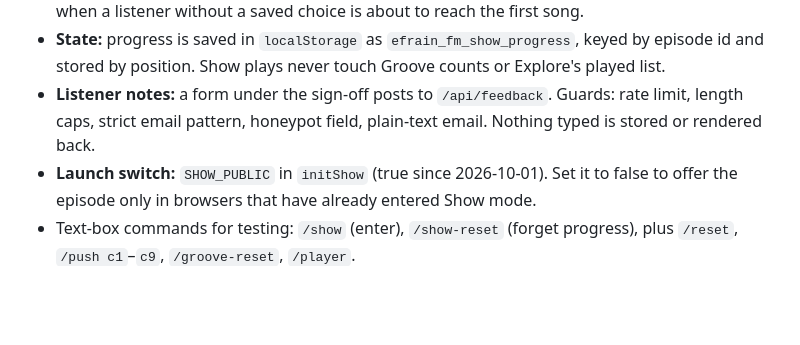
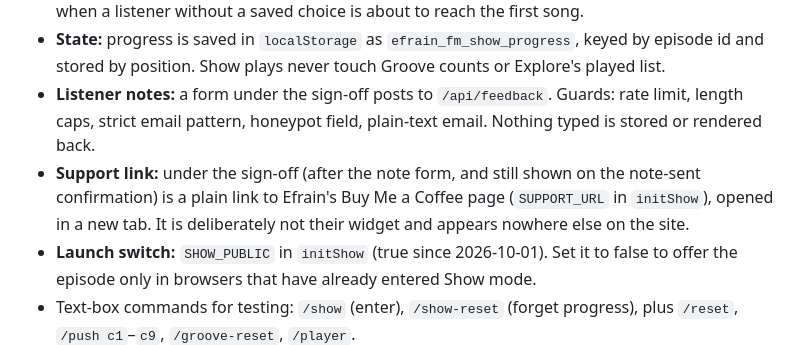
Before and after one commit to EfrainCalderon/efrain-fm, a Markdown page: CLAUDE.md, the part around the change. Drawn GitHub-style; blank space fills up the shorter version.

Commit message:
[dotenv@17.2.4] injecting env (2) from .env -- tip: ✅ audit secrets and track compliance: https://dotenvx.com/ops Add support link to show sign-off section documentation

```diff
--- a/CLAUDE.md
+++ b/CLAUDE.md
@@ -107,6 +107,7 @@ The `initShow` IIFE at the end of `script.js`, markup in `#show-view`, styles un
 - **Flow:** a spoken Introduction opens the episode. The Spotify-or-Apple question is asked only when a listener without a saved choice is about to reach the first song.
 - **State:** progress is saved in `localStorage` as `efrain_fm_show_progress`, keyed by episode id and stored by position. Show plays never touch Groove counts or Explore's played list.
 - **Listener notes:** a form under the sign-off posts to `/api/feedback`. Guards: rate limit, length caps, strict email pattern, honeypot field, plain-text email. Nothing typed is stored or rendered back.
+- **Support link:** under the sign-off (after the note form, and still shown on the note-sent confirmation) is a plain link to Efrain's Buy Me a Coffee page (`SUPPORT_URL` in `initShow`), opened in a new tab. It is deliberately not their widget and appears nowhere else on the site.
 - **Launch switch:** `SHOW_PUBLIC` in `initShow` (true since 2026-10-01). Set it to false to offer the episode only in browsers that have already entered Show mode.
 - Text-box commands for testing: `/show` (enter), `/show-reset` (forget progress), plus `/reset`, `/push c1`–`c9`, `/groove-reset`, `/player`.
 
```
